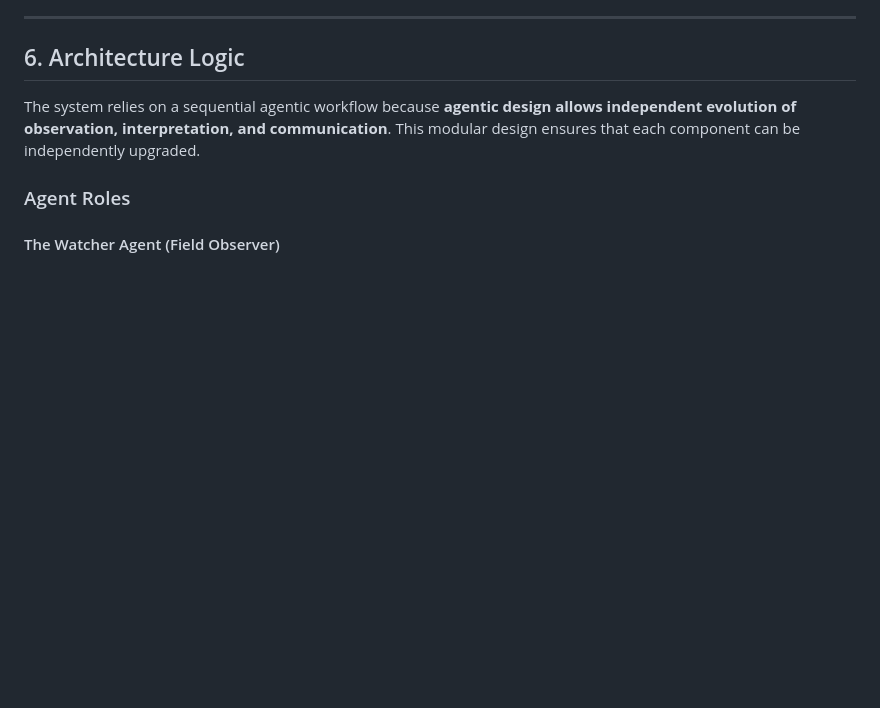
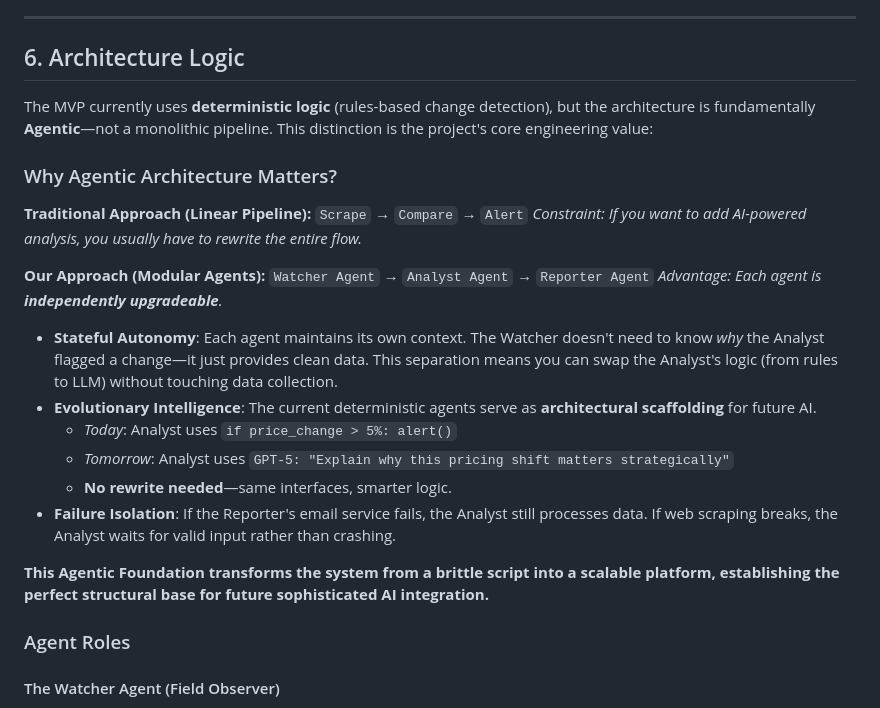
Before and after one commit to hasankirtas/agentic-market-intelligence-hub-showcase, a Markdown page: README.md, the part around the change. Rendered like a GitHub page; blank space fills up the shorter version.

```diff
--- a/README.md
+++ b/README.md
@@ -111,8 +111,26 @@ While the MVP validates the architecture within the Cloud Hosting sector, the sy
 
 ## 6. Architecture Logic
 
-The system relies on a sequential agentic workflow because **agentic design allows independent evolution of observation, interpretation, and communication**. This modular design ensures that each component can be independently upgraded.
+The MVP currently uses **deterministic logic** (rules-based change detection), but the architecture is fundamentally **Agentic**—not a monolithic pipeline. This distinction is the project's core engineering value:
 
+### Why Agentic Architecture Matters?
+
+**Traditional Approach (Linear Pipeline):**
+`Scrape` → `Compare` → `Alert`
+*Constraint: If you want to add AI-powered analysis, you usually have to rewrite the entire flow.*
+
+**Our Approach (Modular Agents):**
+`Watcher Agent` → `Analyst Agent` → `Reporter Agent`
+*Advantage: Each agent is **independently upgradeable**.*
+
+*   **Stateful Autonomy**: Each agent maintains its own context. The Watcher doesn't need to know *why* the Analyst flagged a change—it just provides clean data. This separation means you can swap the Analyst's logic (from rules to LLM) without touching data collection.
+*   **Evolutionary Intelligence**: The current deterministic agents serve as **architectural scaffolding** for future AI.
+    *   *Today*: Analyst uses `if price_change > 5%: alert()`
+    *   *Tomorrow*: Analyst uses `GPT-5: "Explain why this pricing shift matters strategically"`
+    *   **No rewrite needed**—same interfaces, smarter logic.
+*   **Failure Isolation**: If the Reporter's email service fails, the Analyst still processes data. If web scraping breaks, the Analyst waits for valid input rather than crashing.
+
+**This Agentic Foundation transforms the system from a brittle script into a scalable platform, establishing the perfect structural base for future sophisticated AI integration.**
 
 ### Agent Roles
 
```
